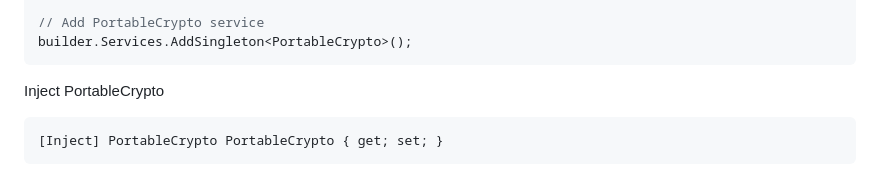
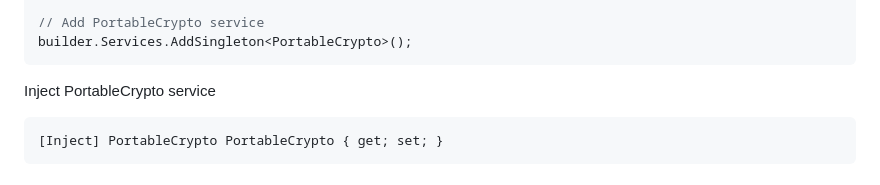
Before and after one commit to LostBeard/SpawnDev.BlazorJS.Cryptography, a Markdown page: README.md, the part around the change. Rendered like a GitHub page.

````diff
--- a/README.md
+++ b/README.md
@@ -34,7 +34,7 @@ builder.Services.AddBlazorJSRuntime();
 builder.Services.AddSingleton<PortableCrypto>();
 ```
 
-Inject PortableCrypto
+Inject PortableCrypto service
 ```cs
 [Inject] PortableCrypto PortableCrypto { get; set; }
 ```
````
